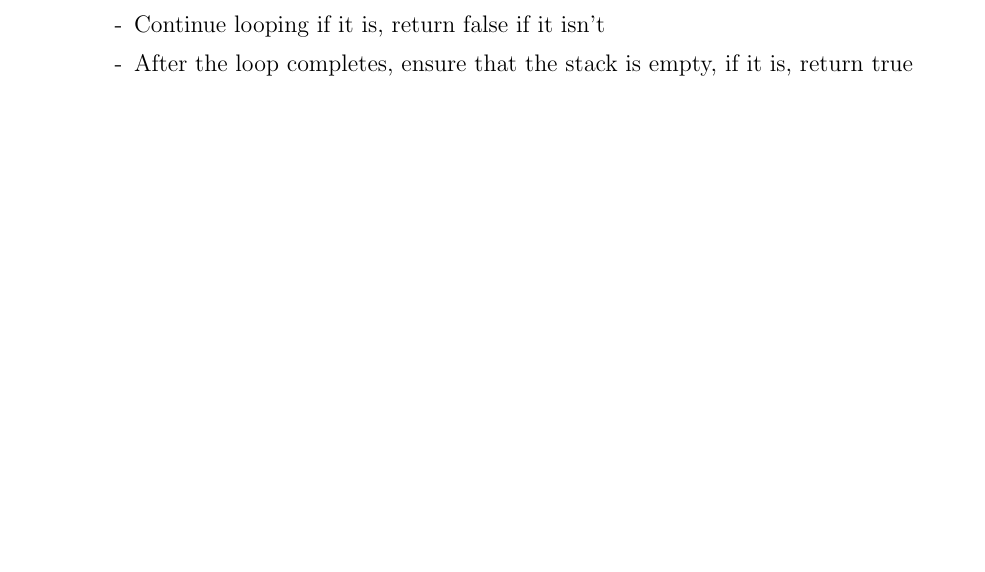
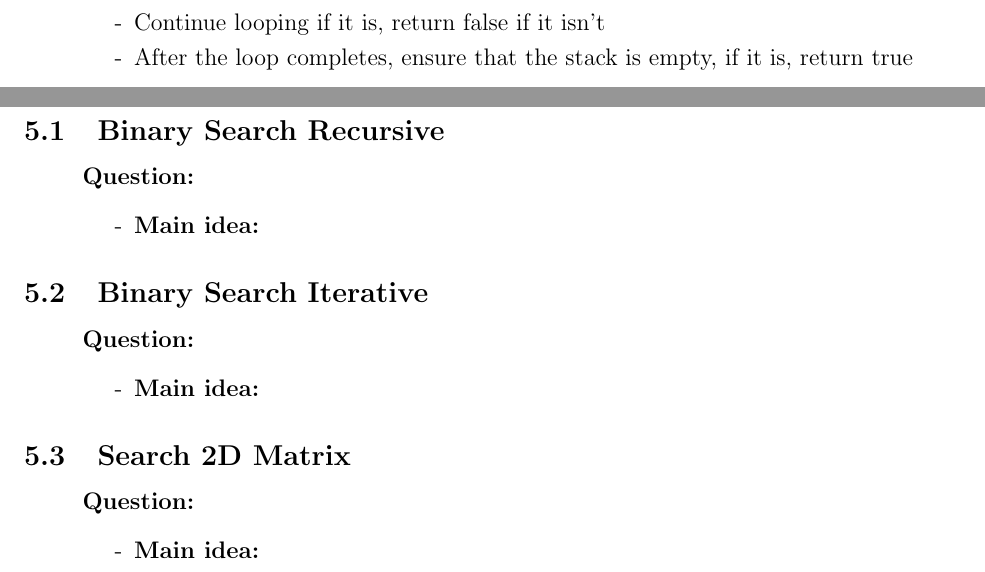
Before and after one commit to SebPuchi/LC100, a LaTeX document (notex.tex): part of page 4 of 4 before the commit and two parts of pages 3 and 4 of 4 after it, the two joined at a grey line, cut so that both start at the same text, the shorter picture padded with empty space. Compiled offline with pdfLaTeX.

Commit message:
notex template udpate for binary search

```diff
--- a/notex.tex
+++ b/notex.tex
@@ -95,6 +95,33 @@ Return true if s is a valid string, and false otherwise.
     \end{enumerate}
 \end{enumerate}
 
+\section{Binary Search}
+\subsection{Binary Search Recursive}
+\begin{enumerate}
+  \item[] \textbf{Question:}
+    \begin{enumerate}
+      \item[-] \textbf{Main idea:}
+
+    \end{enumerate}
+\end{enumerate}
+\subsection{Binary Search Iterative}
+\begin{enumerate}
+  \item[] \textbf{Question:}
+    \begin{enumerate}
+      \item[-] \textbf{Main idea:}
+
+    \end{enumerate}
+\end{enumerate}
+\subsection{Search 2D Matrix}
+\begin{enumerate}
+  \item[] \textbf{Question:}
+    \begin{enumerate}
+      \item[-] \textbf{Main idea:}
+
+    \end{enumerate}
+\end{enumerate}
+
+
 
 
 \end{document}
```
Also changed, not shown: notex.pdf.
